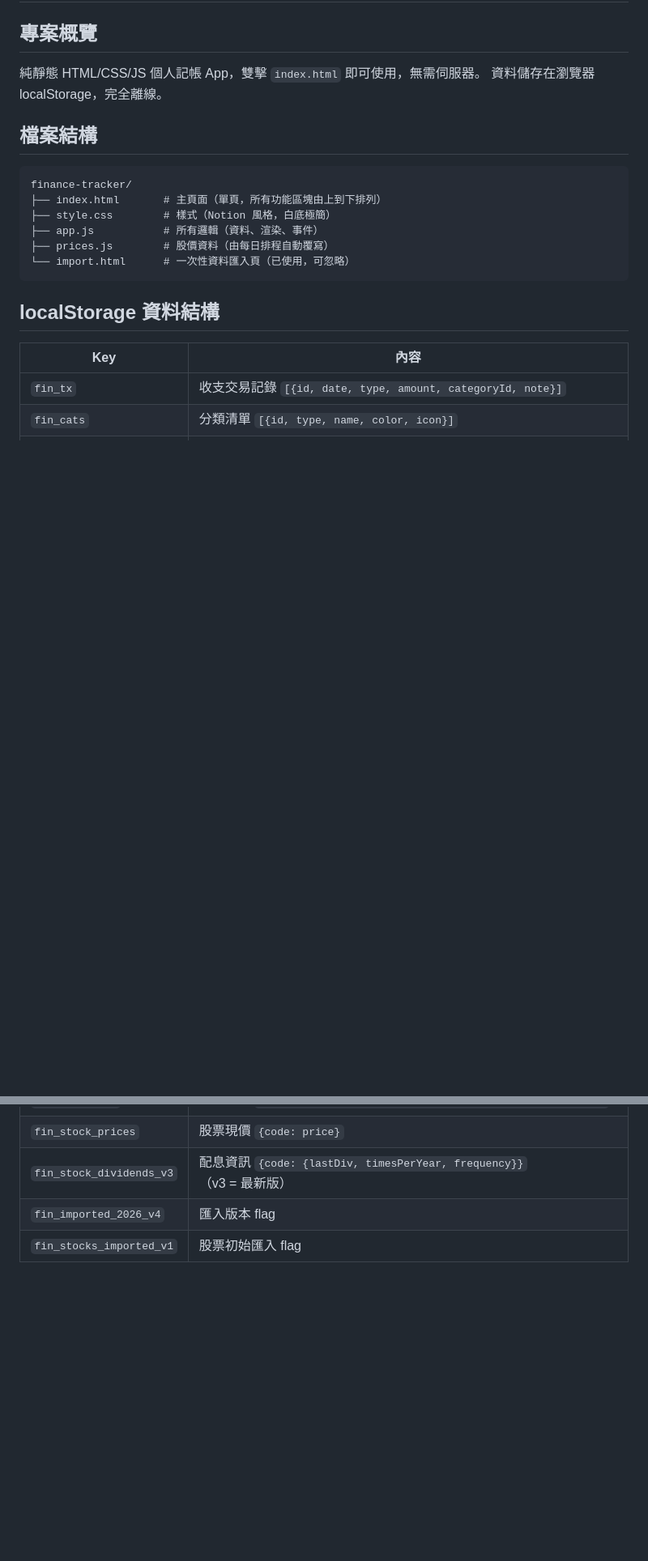
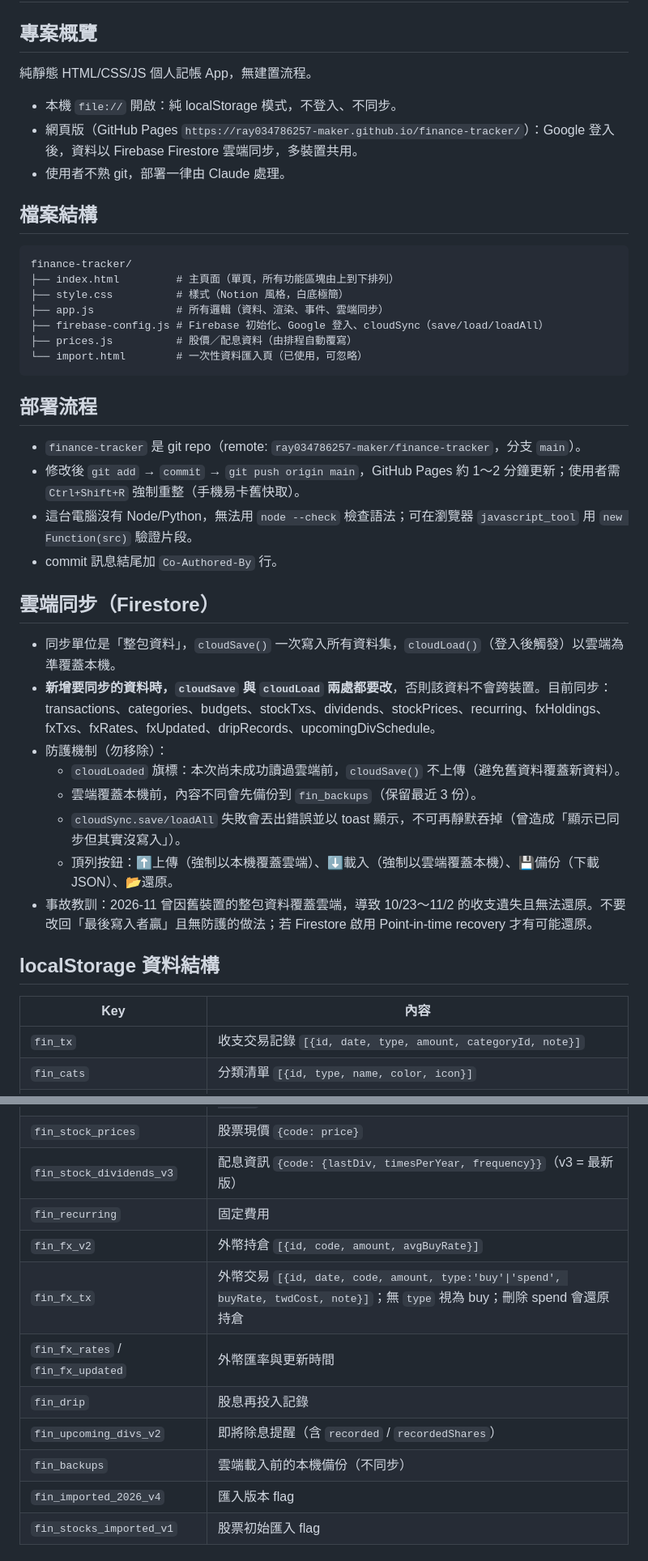
Before and after one commit to ray034786257-maker/finance-tracker, a Markdown page: CLAUDE.md, 2 parts joined by grey strips. Shown at 81% size. Rendered like a GitHub page; blank space fills up the shorter version.

Commit message:
docs: CLAUDE.md 補充雲端同步、部署、配息提醒與成本計算說明
Co-Authored-By: Claude Sonnet 5.5 <noreply@anthropic.com>

````diff
--- a/CLAUDE.md
+++ b/CLAUDE.md
@@ -1,18 +1,37 @@
 # 個人記帳本 — 專案說明
 
 ## 專案概覽
-純靜態 HTML/CSS/JS 個人記帳 App，雙擊 `index.html` 即可使用，無需伺服器。
-資料儲存在瀏覽器 localStorage，完全離線。
+純靜態 HTML/CSS/JS 個人記帳 App，無建置流程。
+- 本機 `file://` 開啟：純 localStorage 模式，不登入、不同步。
+- 網頁版（GitHub Pages `https://ray034786257-maker.github.io/finance-tracker/`）：Google 登入後，資料以 Firebase Firestore 雲端同步，多裝置共用。
+- 使用者不熟 git，部署一律由 Claude 處理。
 
 ## 檔案結構
 ```
 finance-tracker/
-├── index.html       # 主頁面（單頁，所有功能區塊由上到下排列）
-├── style.css        # 樣式（Notion 風格，白底極簡）
-├── app.js           # 所有邏輯（資料、渲染、事件）
-├── prices.js        # 股價資料（由每日排程自動覆寫）
-└── import.html      # 一次性資料匯入頁（已使用，可忽略）
+├── index.html         # 主頁面（單頁，所有功能區塊由上到下排列）
+├── style.css          # 樣式（Notion 風格，白底極簡）
+├── app.js             # 所有邏輯（資料、渲染、事件、雲端同步）
+├── firebase-config.js # Firebase 初始化、Google 登入、cloudSync（save/load/loadAll）
+├── prices.js          # 股價／配息資料（由排程自動覆寫）
+└── import.html        # 一次性資料匯入頁（已使用，可忽略）
 ```
+
+## 部署流程
+- `finance-tracker` 是 git repo（remote: `ray034786257-maker/finance-tracker`，分支 `main`）。
+- 修改後 `git add` → `commit` → `git push origin main`，GitHub Pages 約 1～2 分鐘更新；使用者需 `Ctrl+Shift+R` 強制重整（手機易卡舊快取）。
+- 這台電腦沒有 Node/Python，無法用 `node --check` 檢查語法；可在瀏覽器 `javascript_tool` 用 `new Function(src)` 驗證片段。
+- commit 訊息結尾加 `Co-Authored-By` 行。
+
+## 雲端同步（Firestore）
+- 同步單位是「整包資料」，`cloudSave()` 一次寫入所有資料集，`cloudLoad()`（登入後觸發）以雲端為準覆蓋本機。
+- **新增要同步的資料時，`cloudSave` 與 `cloudLoad` 兩處都要改**，否則該資料不會跨裝置。目前同步：transactions、categories、budgets、stockTxs、dividends、stockPrices、recurring、fxHoldings、fxTxs、fxRates、fxUpdated、dripRecords、upcomingDivSchedule。
+- 防護機制（勿移除）：
+  - `cloudLoaded` 旗標：本次尚未成功讀過雲端前，`cloudSave()` 不上傳（避免舊資料覆蓋新資料）。
+  - 雲端覆蓋本機前，內容不同會先備份到 `fin_backups`（保留最近 3 份）。
+  - `cloudSync.save/loadAll` 失敗會丟出錯誤並以 toast 顯示，不可再靜默吞掉（曾造成「顯示已同步但其實沒寫入」）。
+  - 頂列按鈕：⬆上傳（強制以本機覆蓋雲端）、⬇載入（強制以雲端覆蓋本機）、💾備份（下載 JSON）、📂還原。
+- 事故教訓：2026-11 曾因舊裝置的整包資料覆蓋雲端，導致 10/23～11/2 的收支遺失且無法還原。不要改回「最後寫入者贏」且無防護的做法；若 Firestore 啟用 Point-in-time recovery 才有可能還原。
 
 ## localStorage 資料結構
 | Key | 內容 |
@@ -24,6 +43,13 @@ finance-tracker/
 | `fin_dividends` | 股息記錄 `[{id, code, name, date, perShare, shares, total, note}]` |
 | `fin_stock_prices` | 股票現價 `{code: price}` |
 | `fin_stock_dividends_v3` | 配息資訊 `{code: {lastDiv, timesPerYear, frequency}}`（v3 = 最新版） |
+| `fin_recurring` | 固定費用 |
+| `fin_fx_v2` | 外幣持倉 `[{id, code, amount, avgBuyRate}]` |
+| `fin_fx_tx` | 外幣交易 `[{id, date, code, amount, type:'buy'\|'spend', buyRate, twdCost, note}]`；無 `type` 視為 buy；刪除 spend 會還原持倉 |
+| `fin_fx_rates` / `fin_fx_updated` | 外幣匯率與更新時間 |
+| `fin_drip` | 股息再投入記錄 |
+| `fin_upcoming_divs_v2` | 即將除息提醒（含 `recorded` / `recordedShares`） |
+| `fin_backups` | 雲端載入前的本機備份（不同步） |
 | `fin_imported_2026_v4` | 匯入版本 flag |
 | `fin_stocks_imported_v1` | 股票初始匯入 flag |
 
````
Also changed, not shown: other parts of CLAUDE.md (+20 -1 lines).
